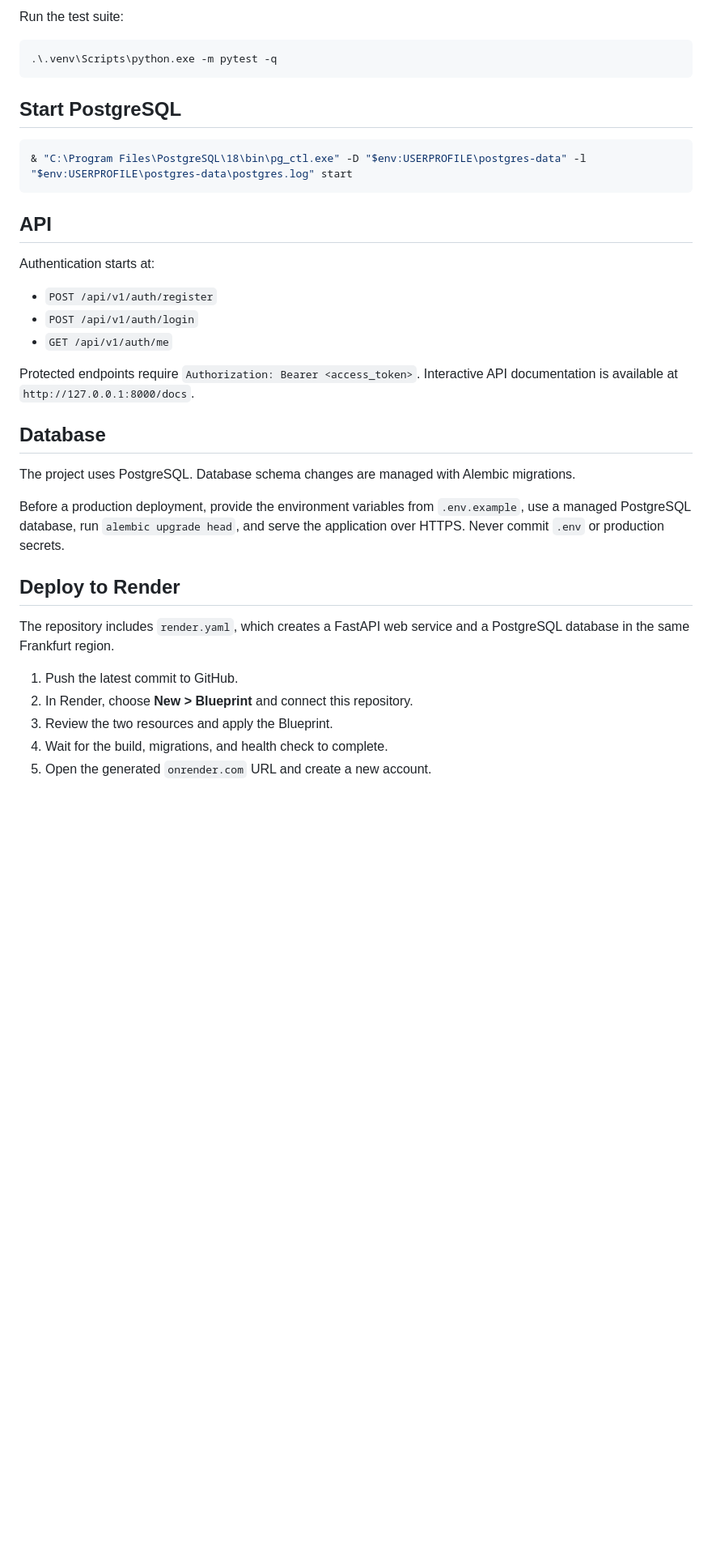
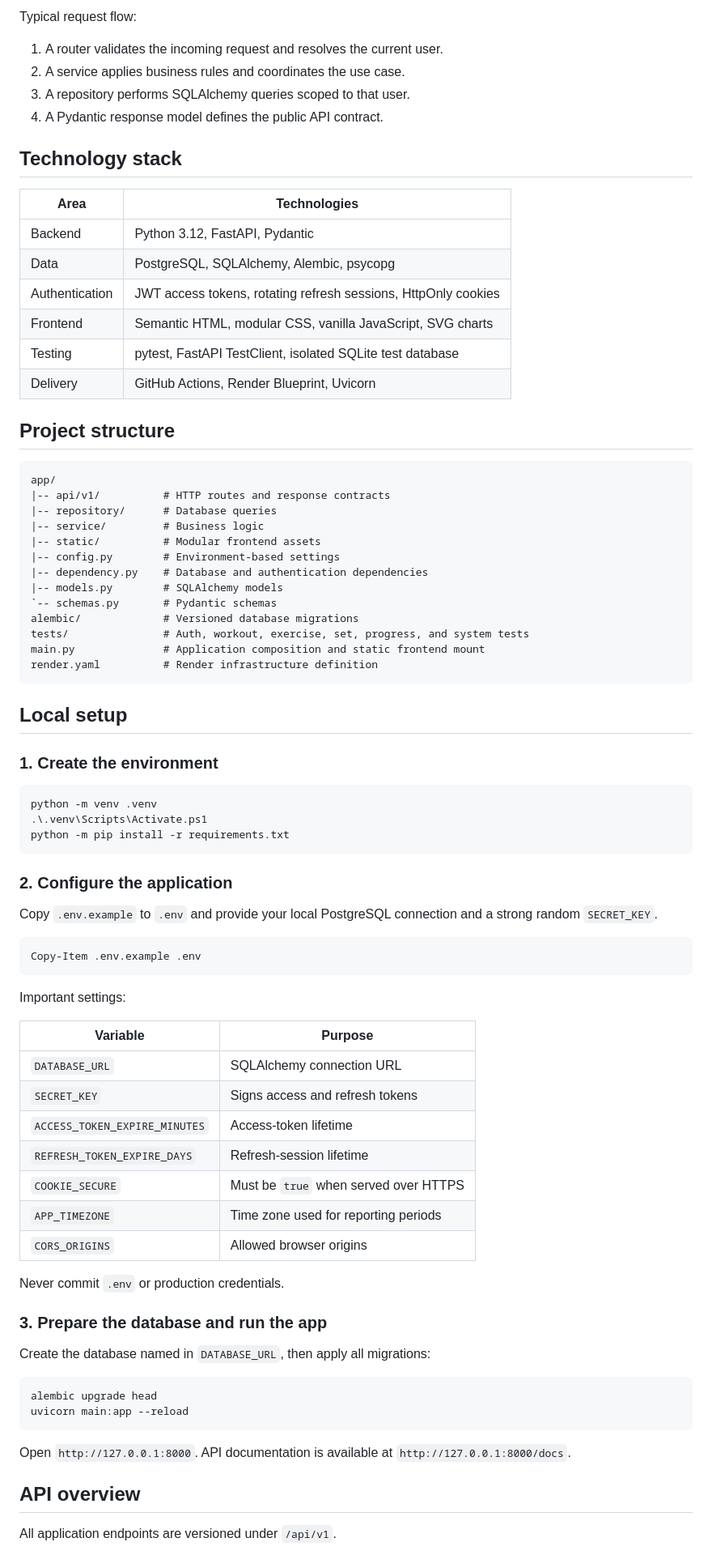
Before and after one commit to px9122098-gif/workout.tracker_v3, a Markdown page: README.md, the part around one of its changes. Shown at 81% size. Drawn GitHub-style; blank space fills up the shorter version.

Commit message:
docs: improve project readme

````diff
--- a/README.md
+++ b/README.md
@@ -38,42 +43,87 @@ and following training consistency, volume, and strength progress.
 ```
 
-Run the test suite:
+Typical request flow:
+
+1. A router validates the incoming request and resolves the current user.
+2. A service applies business rules and coordinates the use case.
+3. A repository performs SQLAlchemy queries scoped to that user.
+4. A Pydantic response model defines the public API contract.
+
+## Technology stack
+
+| Area | Technologies |
+| --- | --- |
+| Backend | Python 3.12, FastAPI, Pydantic |
+| Data | PostgreSQL, SQLAlchemy, Alembic, psycopg |
+| Authentication | JWT access tokens, rotating refresh sessions, HttpOnly cookies |
+| Frontend | Semantic HTML, modular CSS, vanilla JavaScript, SVG charts |
+| Testing | pytest, FastAPI TestClient, isolated SQLite test database |
+| Delivery | GitHub Actions, Render Blueprint, Uvicorn |
+
+## Project structure
+
+```text
+app/
+|-- api/v1/          # HTTP routes and response contracts
+|-- repository/      # Database queries
+|-- service/         # Business logic
+|-- static/          # Modular frontend assets
+|-- config.py        # Environment-based settings
+|-- dependency.py    # Database and authentication dependencies
+|-- models.py        # SQLAlchemy models
+`-- schemas.py       # Pydantic schemas
+alembic/             # Versioned database migrations
+tests/               # Auth, workout, exercise, set, progress, and system tests
+main.py              # Application composition and static frontend mount
+render.yaml          # Render infrastructure definition
+```
+
+## Local setup
+
+### 1. Create the environment
 
 ```powershell
-.\.venv\Scripts\python.exe -m pytest -q
+python -m venv .venv
+.\.venv\Scripts\Activate.ps1
+python -m pip install -r requirements.txt
 ```
 
-## Start PostgreSQL
+### 2. Configure the application
+
+Copy `.env.example` to `.env` and provide your local PostgreSQL connection and
+a strong random `SECRET_KEY`.
+
 ```powershell
-& "C:\Program Files\PostgreSQL\18\bin\pg_ctl.exe" -D "$env:USERPROFILE\postgres-data" -l "$env:USERPROFILE\postgres-data\postgres.log" start
+Copy-Item .env.example .env
 ```
 
-## API
+Important settings:
 
-Authentication starts at:
+| Variable | Purpose |
+| --- | --- |
+| `DATABASE_URL` | SQLAlchemy connection URL |
+| `SECRET_KEY` | Signs access and refresh tokens |
+| `ACCESS_TOKEN_EXPIRE_MINUTES` | Access-token lifetime |
+| `REFRESH_TOKEN_EXPIRE_DAYS` | Refresh-session lifetime |
+| `COOKIE_SECURE` | Must be `true` when served over HTTPS |
+| `APP_TIMEZONE` | Time zone used for reporting periods |
+| `CORS_ORIGINS` | Allowed browser origins |
 
-- `POST /api/v1/auth/register`
-- `POST /api/v1/auth/login`
-- `GET /api/v1/auth/me`
+Never commit `.env` or production credentials.
 
-Protected endpoints require `Authorization: Bearer <access_token>`.
-Interactive API documentation is available at `http://127.0.0.1:8000/docs`.
+### 3. Prepare the database and run the app
 
-## Database
-The project uses PostgreSQL. Database schema changes are managed with Alembic migrations.
+Create the database named in `DATABASE_URL`, then apply all migrations:
 
-Before a production deployment, provide the environment variables from
-`.env.example`, use a managed PostgreSQL database, run `alembic upgrade head`,
-and serve the application over HTTPS. Never commit `.env` or production secrets.
+```powershell
+alembic upgrade head
+uvicorn main:app --reload
+```
 
-## Deploy to Render
+Open `http://127.0.0.1:8000`. API documentation is available at
+`http://127.0.0.1:8000/docs`.
 
-The repository includes `render.yaml`, which creates a FastAPI web service and
-a PostgreSQL database in the same Frankfurt region.
+## API overview
 
-1. Push the latest commit to GitHub.
-2. In Render, choose **New > Blueprint** and connect this repository.
-3. Review the two resources and apply the Blueprint.
-4. Wait for the build, migrations, and health check to complete.
-5. Open the generated `onrender.com` URL and create a new account.
+All application endpoints are versioned under `/api/v1`.
 
````
Also changed, not shown: other parts of README.md (+100 -45 lines).
